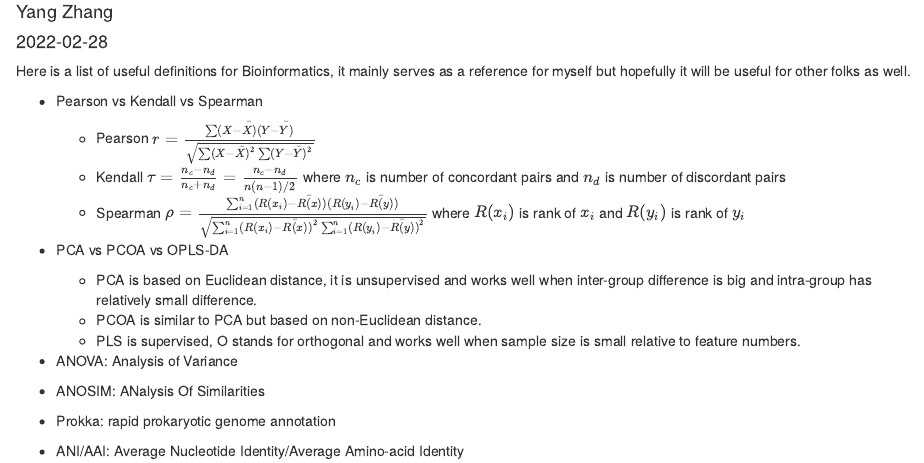
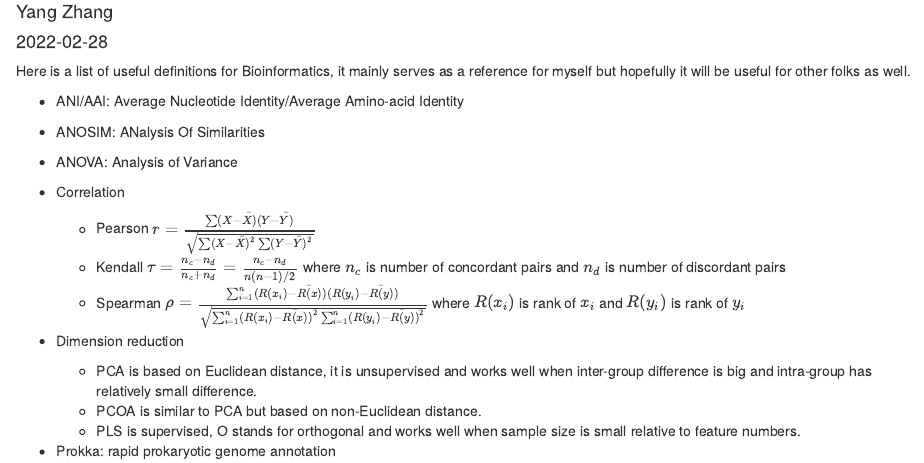
Before and after one commit to yondchang/blog, an R Markdown document (content/post/2022-02-28-a-running-list-of-useful-bioinformatics-definitions/index.Rmd): the page in a window 1100 px wide, from 70 px down. Rendered offline with R 4.5, knitr and Pandoc, with nearby package versions.

Commit message:
REF: reorder

```diff
--- a/content/post/2022-02-28-a-running-list-of-useful-bioinformatics-definitions/index.Rmd
+++ b/content/post/2022-02-28-a-running-list-of-useful-bioinformatics-definitions/index.Rmd
@@ -12,7 +12,13 @@ Here is a list of useful definitions for Bioinformatics, it mainly
 serves as a reference for myself but hopefully it will be useful for
 other folks as well.
 
--   Pearson vs Kendall vs Spearman
+- ANI/AAI: Average Nucleotide Identity/Average Amino-acid Identity
+
+- ANOSIM: ANalysis Of Similarities
+
+- ANOVA: Analysis of Variance
+
+-   Correlation
     + Pearson
         $r=\frac{\sum(X-\bar{X})(Y-\bar{Y})}{\sqrt{\sum(X-\bar{X})^2\sum(Y-\bar{Y})^2}}$
     + Kendall
@@ -22,15 +28,9 @@ other folks as well.
         $\rho=\frac{\sum_{i=1}^{n}(R(x_i)-\bar{R(x)})(R(y_i)-\bar{R(y)})}{\sqrt{\sum_{i=1}^{n}(R(x_i)-\bar{R(x)})^2\sum_{i=1}^{n}(R(y_i)-\bar{R(y)})^2}}$
         where $R(x_i)$ is rank of $x_i$ and $R(y_i)$ is rank of $y_i$
 
-- PCA vs PCOA vs OPLS-DA
+- Dimension reduction
   + PCA is based on Euclidean distance, it is unsupervised and works well when inter-group difference is big and intra-group has relatively small difference.
   + PCOA is similar to PCA but based on non-Euclidean distance.
   + PLS is supervised, O stands for orthogonal and works well when sample size is small relative to feature numbers.
 
-- ANOVA: Analysis of Variance
-
-- ANOSIM: ANalysis Of Similarities
-
 - Prokka: rapid prokaryotic genome annotation
-
-- ANI/AAI: Average Nucleotide Identity/Average Amino-acid Identity
```
Also changed, not shown: content/post/2022-02-28-a-running-list-of-useful-bioinformatics-definitions/index.html.
